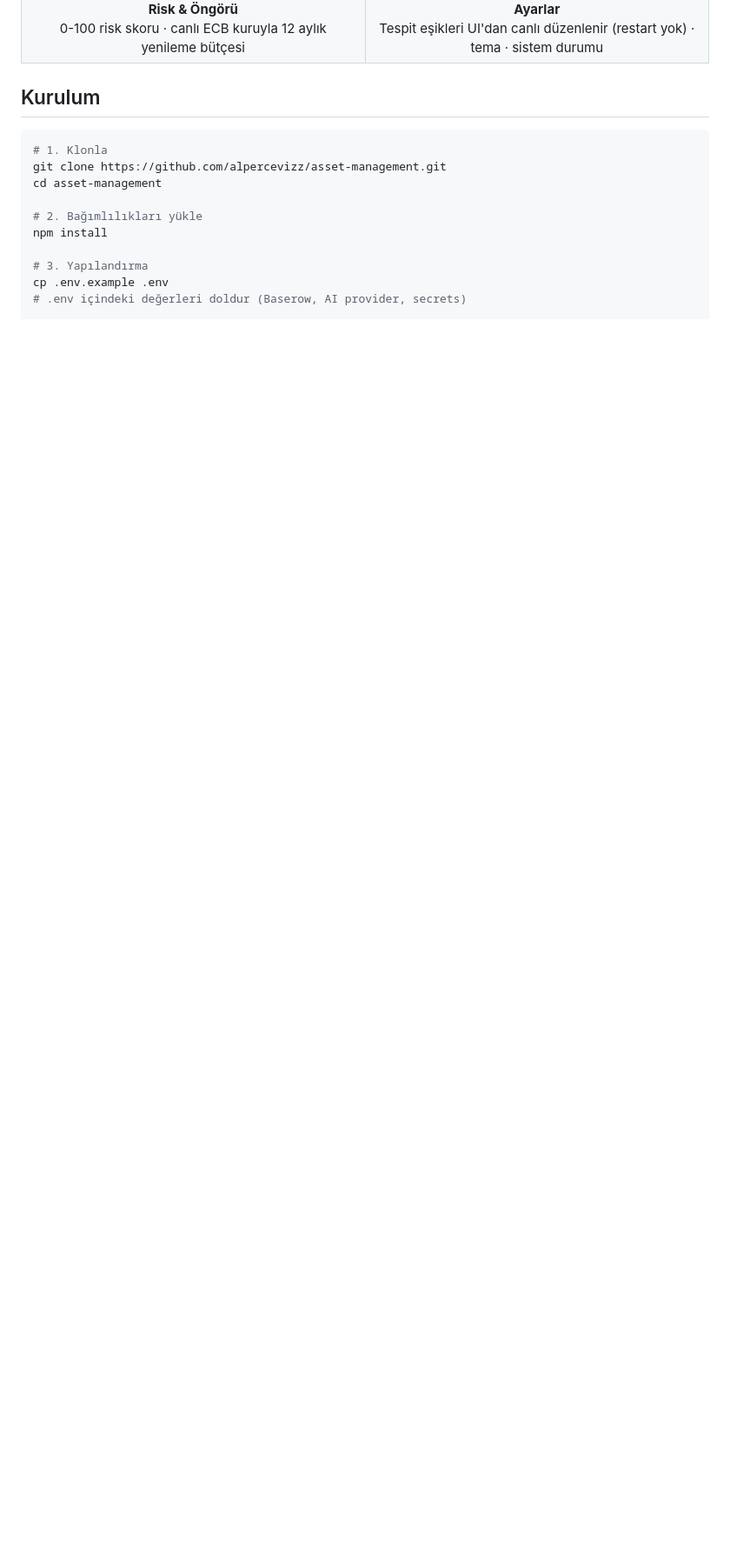
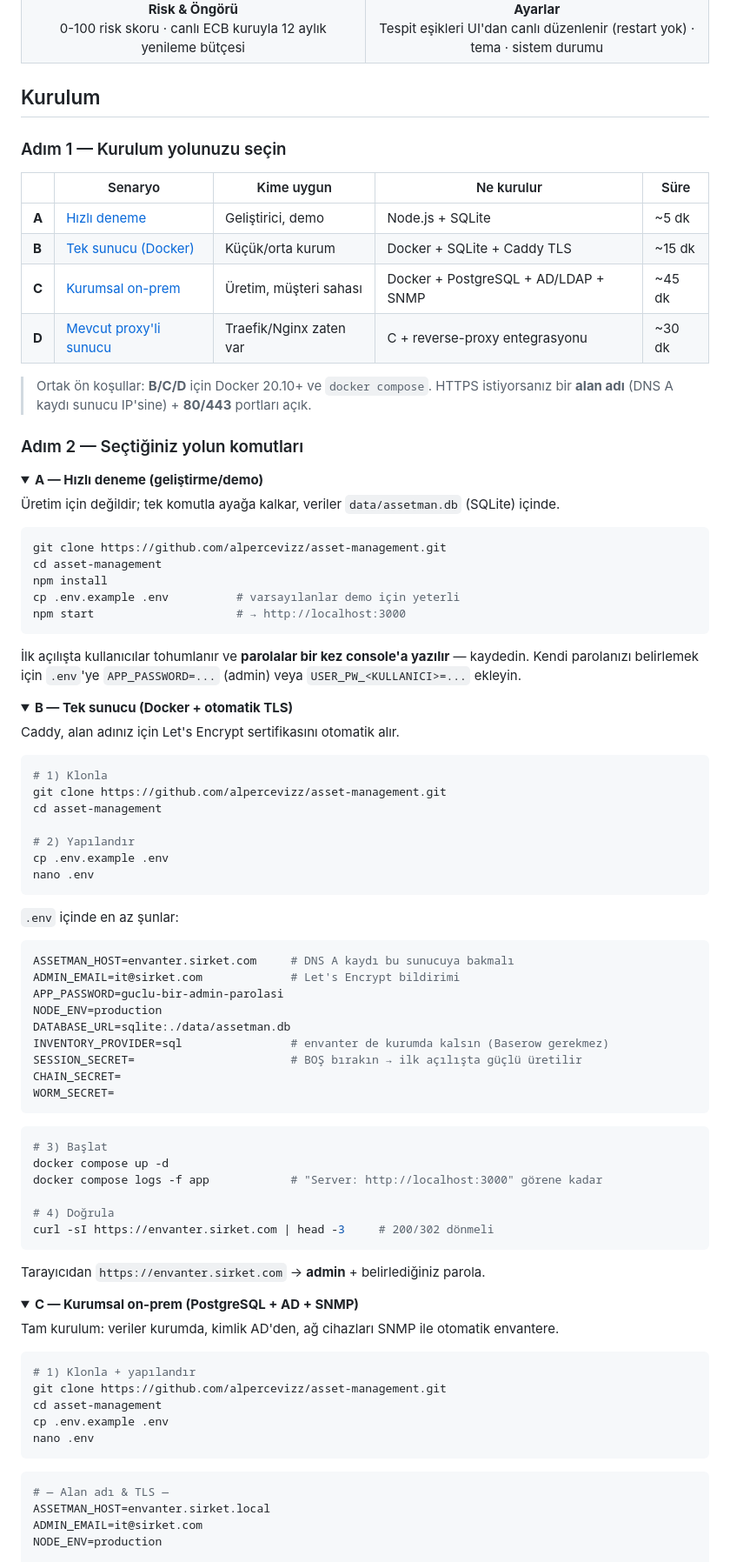
Before and after one commit to alpercevizz/asset-management, a Markdown page: README.md, the part around one of its changes. Shown at 87% size. Drawn GitHub-style; folded sections open; blank space fills up the shorter version.

````diff
--- a/README.md
+++ b/README.md
@@ -154,15 +154,94 @@ flowchart LR
 
 ## Kurulum
 
+### Adım 1 — Kurulum yolunuzu seçin
+
+| | Senaryo | Kime uygun | Ne kurulur | Süre |
+|---|---|---|---|---|
+| **A** | [Hızlı deneme](#kurulum-a) | Geliştirici, demo | Node.js + SQLite | ~5 dk |
+| **B** | [Tek sunucu (Docker)](#kurulum-b) | Küçük/orta kurum | Docker + SQLite + Caddy TLS | ~15 dk |
+| **C** | [Kurumsal on-prem](#kurulum-c) | Üretim, müşteri sahası | Docker + PostgreSQL + AD/LDAP + SNMP | ~45 dk |
+| **D** | [Mevcut proxy'li sunucu](#kurulum-d) | Traefik/Nginx zaten var | C + reverse-proxy entegrasyonu | ~30 dk |
+
+> Ortak ön koşullar: **B/C/D** için Docker 20.10+ ve `docker compose`. HTTPS istiyorsanız bir **alan adı** (DNS A kaydı sunucu IP'sine) + **80/443** portları açık.
+
+### Adım 2 — Seçtiğiniz yolun komutları
+
+<a id="kurulum-a"></a>
+
+<details>
+<summary><b>A — Hızlı deneme (geliştirme/demo)</b></summary>
+
+Üretim için değildir; tek komutla ayağa kalkar, veriler `data/assetman.db` (SQLite) içinde.
+
 ```bash
-# 1. Klonla
+git clone https://github.com/alpercevizz/asset-management.git
+cd asset-management
+npm install
+cp .env.example .env          # varsayılanlar demo için yeterli
+npm start                     # → http://localhost:3000
+```
+
+İlk açılışta kullanıcılar tohumlanır ve **parolalar bir kez console'a yazılır** — kaydedin.
+Kendi parolanızı belirlemek için `.env`'ye `APP_PASSWORD=...` (admin) veya `USER_PW_<KULLANICI>=...` ekleyin.
+</details>
+
+<a id="kurulum-b"></a>
+
+<details>
+<summary><b>B — Tek sunucu (Docker + otomatik TLS)</b></summary>
+
+Caddy, alan adınız için Let's Encrypt sertifikasını otomatik alır.
+
+```bash
+# 1) Klonla
 git clone https://github.com/alpercevizz/asset-management.git
 cd asset-management
 
-# 2. Bağımlılıkları yükle
-npm install
+# 2) Yapılandır
+cp .env.example .env
+nano .env
+```
+`.env` içinde en az şunlar:
+```ini
+ASSETMAN_HOST=envanter.sirket.com     # DNS A kaydı bu sunucuya bakmalı
+ADMIN_EMAIL=it@sirket.com             # Let's Encrypt bildirimi
+APP_PASSWORD=guclu-bir-admin-parolasi
+NODE_ENV=production
+DATABASE_URL=sqlite:./data/assetman.db
+INVENTORY_PROVIDER=sql                # envanter de kurumda kalsın (Baserow gerekmez)
+SESSION_SECRET=                       # BOŞ bırakın → ilk açılışta güçlü üretilir
+CHAIN_SECRET=
+WORM_SECRET=
+```
+```bash
+# 3) Başlat
+docker compose up -d
+docker compose logs -f app            # "Server: http://localhost:3000" görene kadar
 
-# 3. Yapılandırma
+# 4) Doğrula
+curl -sI https://envanter.sirket.com | head -3     # 200/302 dönmeli
+```
+Tarayıcıdan `https://envanter.sirket.com` → **admin** + belirlediğiniz parola.
+</details>
+
+<a id="kurulum-c"></a>
+
+<details>
+<summary><b>C — Kurumsal on-prem (PostgreSQL + AD + SNMP)</b></summary>
+
+Tam kurulum: veriler kurumda, kimlik AD'den, ağ cihazları SNMP ile otomatik envantere.
+
+```bash
+# 1) Klonla + yapılandır
+git clone https://github.com/alpercevizz/asset-management.git
+cd asset-management
 cp .env.example .env
-# .env içindeki değerleri doldur (Baserow, AI provider, secrets)
+nano .env
+```
+```ini
+# — Alan adı & TLS —
+ASSETMAN_HOST=envanter.sirket.local
+ADMIN_EMAIL=it@sirket.com
+NODE_ENV=production
 
````
Also changed, not shown: other parts of README.md (+109 -50 lines), DEPLOY.md (+1 -3 lines).
